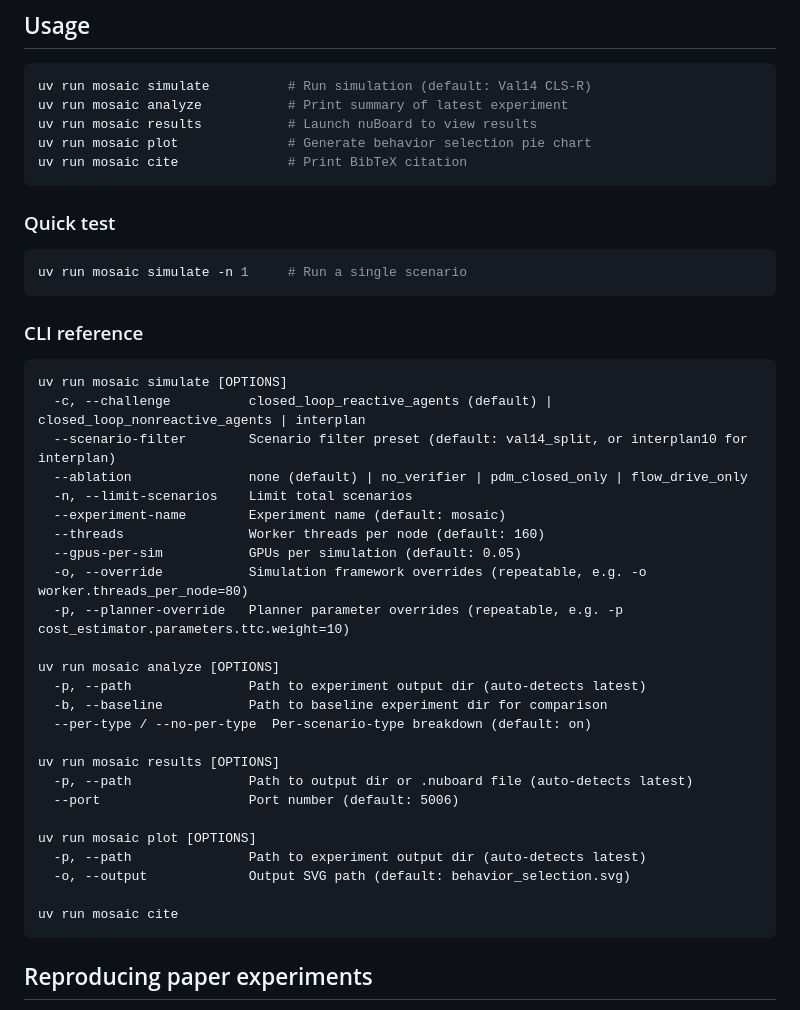
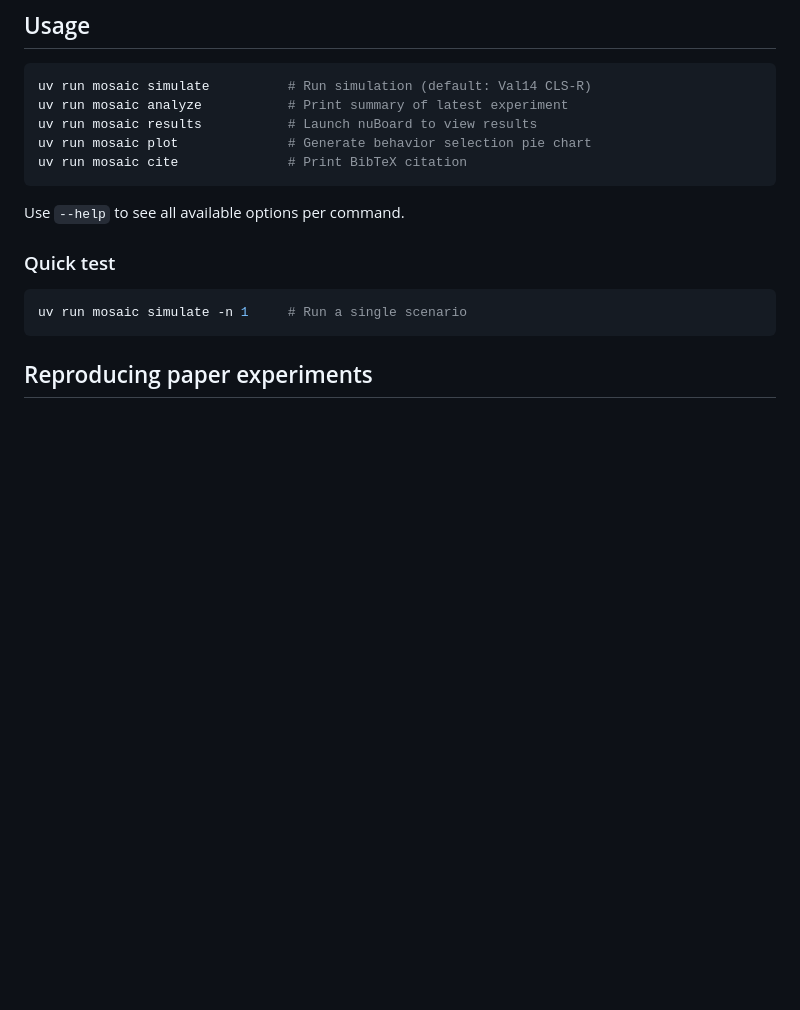
Before and after one commit to KIT-MRT/mosaic, a Markdown page: README.md, the part around the change. GitHub-like rendering; blank space fills up the shorter version.

Commit message:
Remove the full cli reference from the readme

````diff
--- a/README.md
+++ b/README.md
@@ -95,40 +95,12 @@ uv run mosaic plot              # Generate behavior selection pie chart
 uv run mosaic cite              # Print BibTeX citation
 ```
 
+Use `--help` to see all available options per command.
+
 ### Quick test
 
 ```bash
 uv run mosaic simulate -n 1     # Run a single scenario
-```
-
-### CLI reference
-
-```
-uv run mosaic simulate [OPTIONS]
-  -c, --challenge          closed_loop_reactive_agents (default) | closed_loop_nonreactive_agents | interplan
-  --scenario-filter        Scenario filter preset (default: val14_split, or interplan10 for interplan)
-  --ablation               none (default) | no_verifier | pdm_closed_only | flow_drive_only
-  -n, --limit-scenarios    Limit total scenarios
-  --experiment-name        Experiment name (default: mosaic)
-  --threads                Worker threads per node (default: 160)
-  --gpus-per-sim           GPUs per simulation (default: 0.05)
-  -o, --override           Simulation framework overrides (repeatable, e.g. -o worker.threads_per_node=80)
-  -p, --planner-override   Planner parameter overrides (repeatable, e.g. -p cost_estimator.parameters.ttc.weight=10)
-
-uv run mosaic analyze [OPTIONS]
-  -p, --path               Path to experiment output dir (auto-detects latest)
-  -b, --baseline           Path to baseline experiment dir for comparison
-  --per-type / --no-per-type  Per-scenario-type breakdown (default: on)
-
-uv run mosaic results [OPTIONS]
-  -p, --path               Path to output dir or .nuboard file (auto-detects latest)
-  --port                   Port number (default: 5006)
-
-uv run mosaic plot [OPTIONS]
-  -p, --path               Path to experiment output dir (auto-detects latest)
-  -o, --output             Output SVG path (default: behavior_selection.svg)
-
-uv run mosaic cite
 ```
 
 ## Reproducing paper experiments
````
